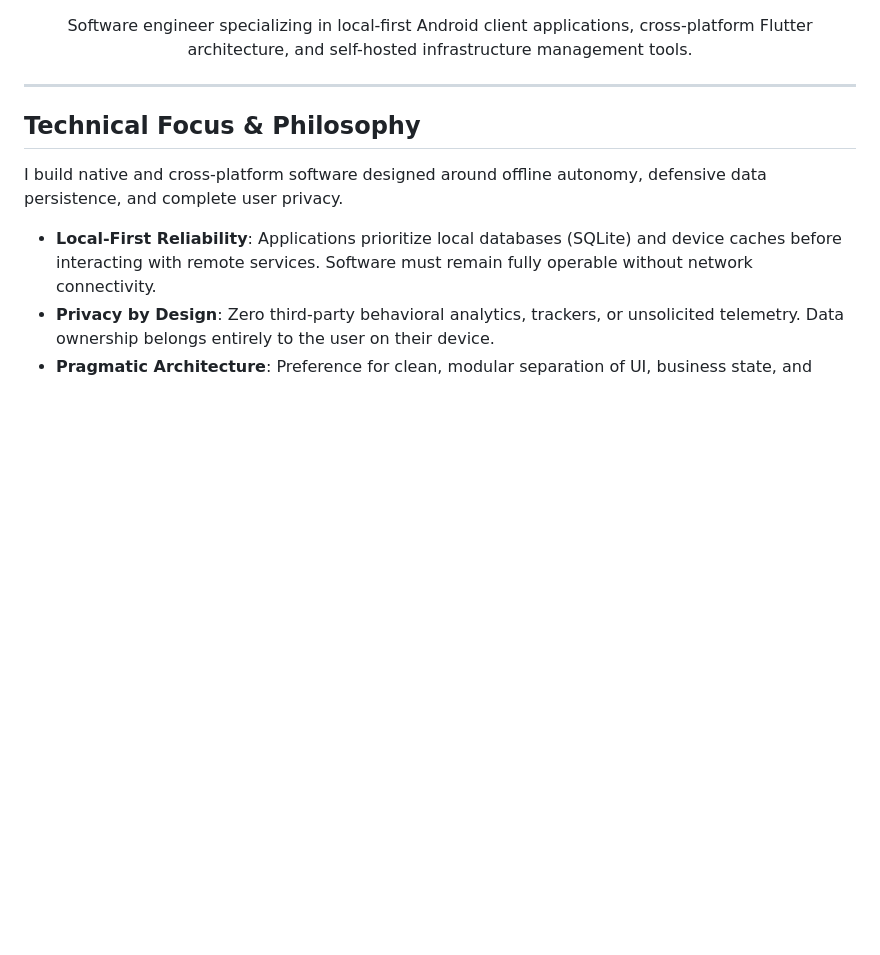
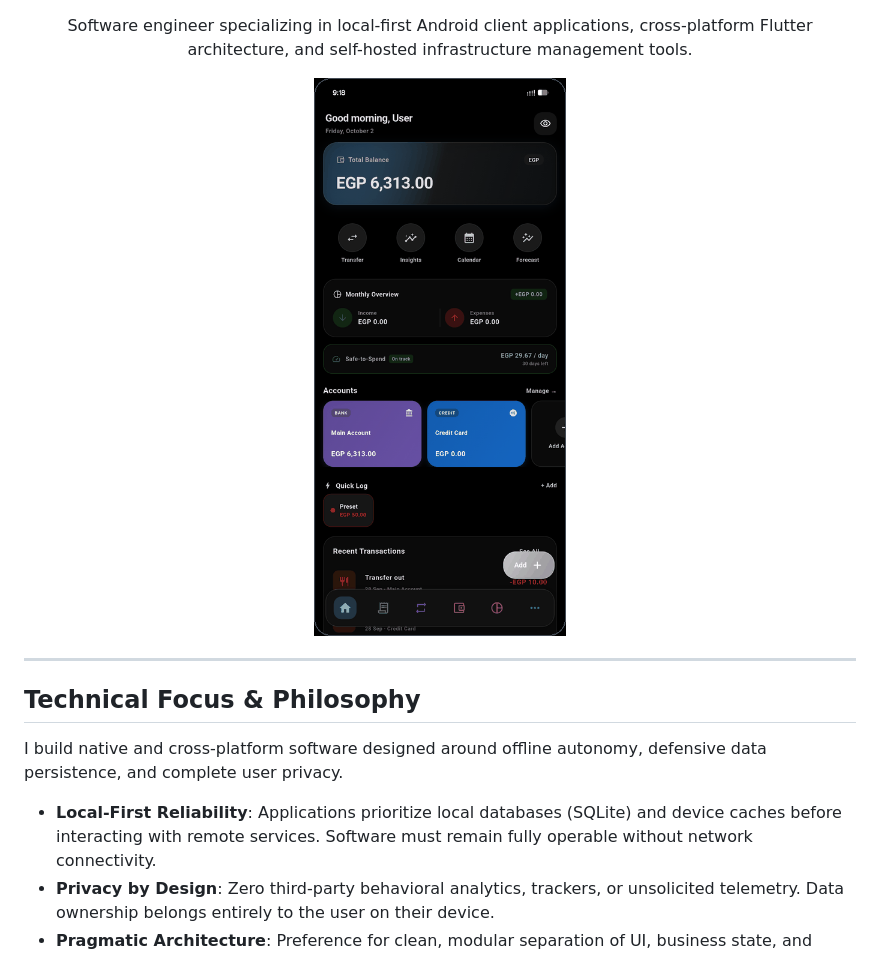
Before and after one commit to mina-android/mina-android, a Markdown page: README.md, the part around the change. Rendered like a GitHub page; pictures changed too: assets/showcase.gif (added); blank space fills up the shorter version.

Commit message:
Add animated application showcase carousel

```diff
--- a/README.md
+++ b/README.md
@@ -3,6 +3,8 @@
 <p align="center">
   Software engineer specializing in local-first Android client applications, cross-platform Flutter architecture, and self-hosted infrastructure management tools.
 </p>
+
+<img src="assets/showcase.gif" alt="Application Showcase Carousel" width="320" />
 
 </div>
 
```
